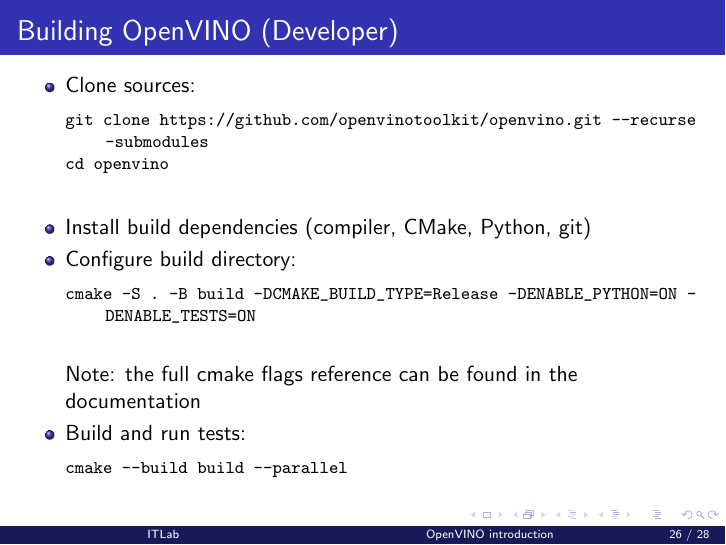
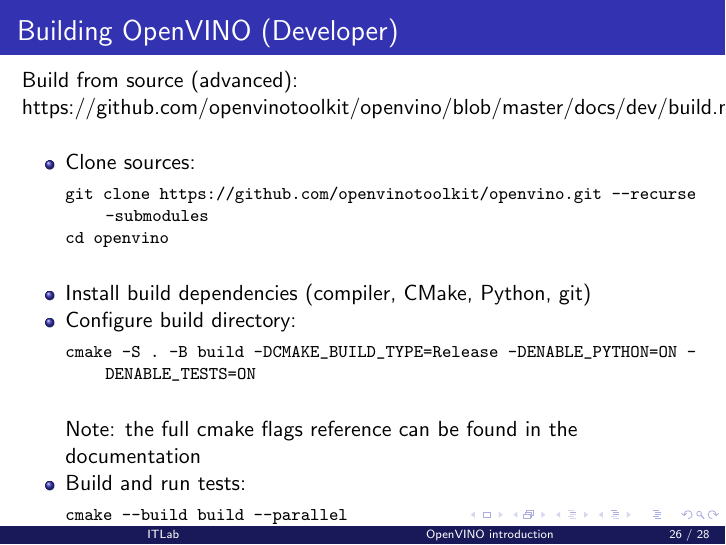
Before and after one commit to embedded-dev-research/itlab_slides, LaTeX slides (08-openvino/08-openvino.tex): page 26 of 28. Compiled offline with pdfLaTeX.

Commit message:
Add OpenVINO build instructions link to 08-openvino building slides (#48)

```diff
--- a/08-openvino/08-openvino.tex
+++ b/08-openvino/08-openvino.tex
@@ -287,6 +287,7 @@
 \end{frame}
 
 \begin{frame}[fragile]{Building OpenVINO (Developer)}
+  Build from source (advanced): \href{https://github.com/openvinotoolkit/openvino/blob/master/docs/dev/build.md}{https://github.com/openvinotoolkit/openvino/blob/master/docs/dev/build.md}
   \begin{itemize}
     \item Clone sources:
       \begin{lstlisting}
```
